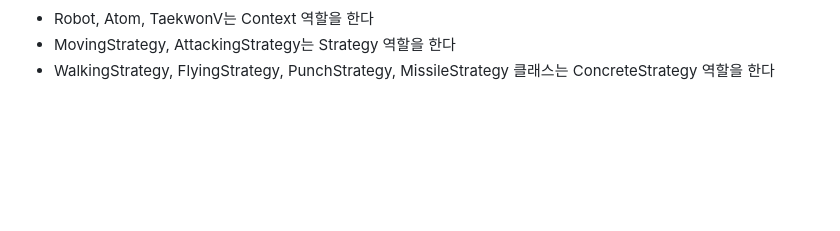
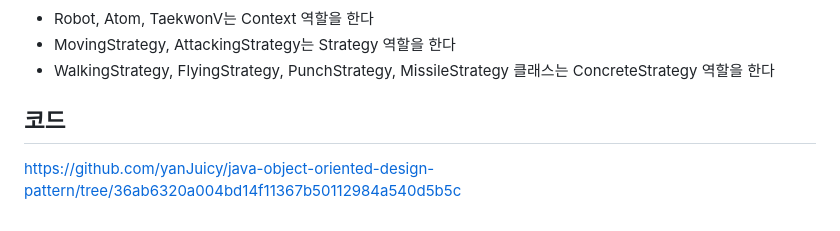
Before and after one commit to yanJuicy/blog, a Markdown page: blog/[20221004]_[스트레티지 패턴]_[디자인 패턴]_[designpatterns.png]_[스트레티지 패턴]_[].md, the part around the change. GitHub-like rendering; blank space fills up the shorter version.

Commit message:
Strategy Pattern

```diff
--- a/blog/[20221004]_[스트레티지 패턴]_[디자인 패턴]_[designpatterns.png]_[스트레티지 패턴]_[].md
+++ b/blog/[20221004]_[스트레티지 패턴]_[디자인 패턴]_[designpatterns.png]_[스트레티지 패턴]_[].md
@@ -381,3 +381,7 @@ public class Client {
 - Robot, Atom, TaekwonV는 Context 역할을 한다
 - MovingStrategy, AttackingStrategy는 Strategy 역할을 한다
 - WalkingStrategy, FlyingStrategy, PunchStrategy, MissileStrategy 클래스는 ConcreteStrategy 역할을 한다
+
+## 코드
+
+https://github.com/yanJuicy/java-object-oriented-design-pattern/tree/36ab6320a004bd14f11367b50112984a540d5b5c
```
